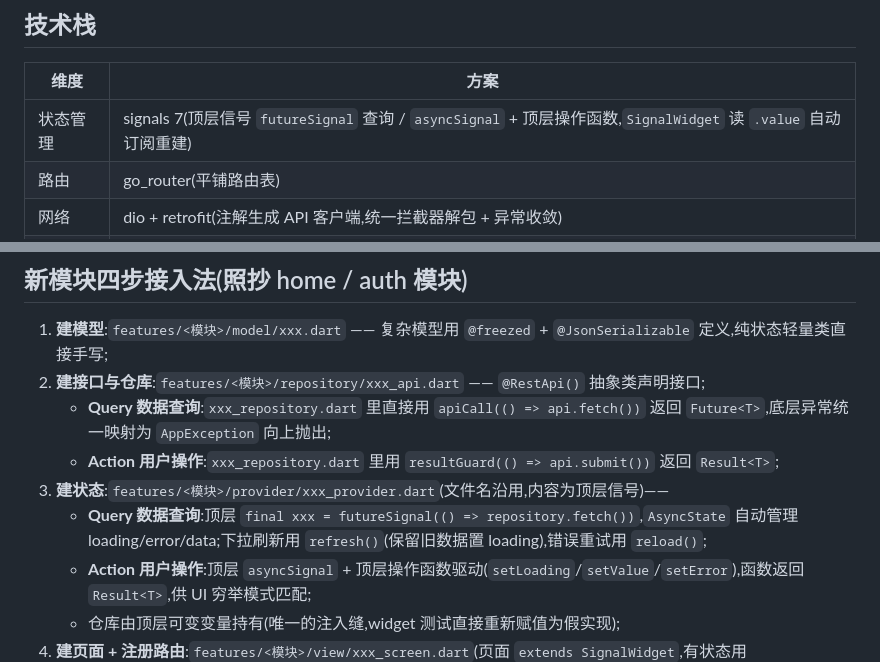
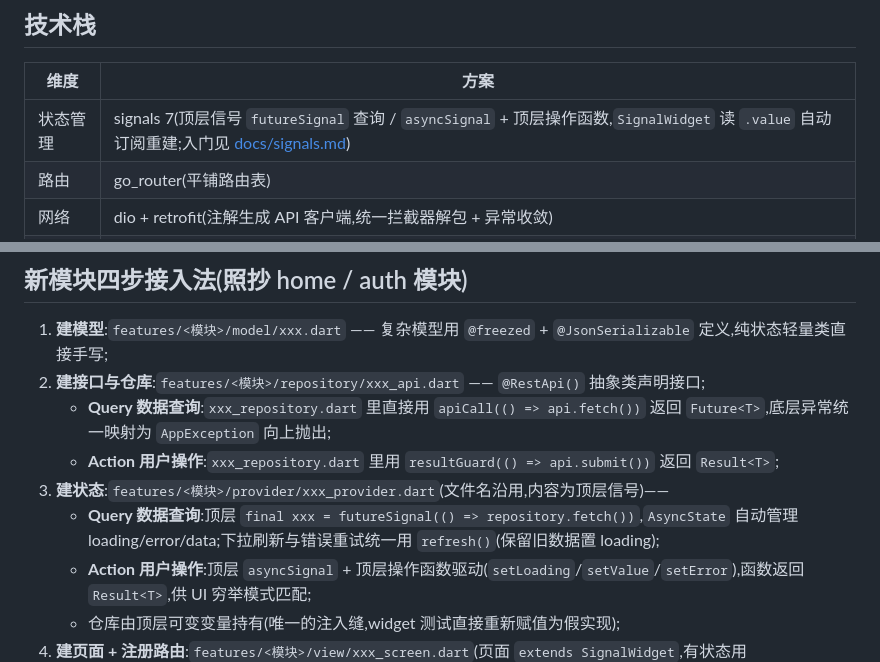
Before and after one commit to 530l/FlutterScaffold, a Markdown page: README.md, 2 parts joined by grey strips. GitHub-like rendering.

```diff
--- a/README.md
+++ b/README.md
@@ -6,7 +6,7 @@
 
 | 维度 | 方案 |
 |---|---|
-| 状态管理 | signals 7(顶层信号 `futureSignal` 查询 / `asyncSignal` + 顶层操作函数,`SignalWidget` 读 `.value` 自动订阅重建) |
+| 状态管理 | signals 7(顶层信号 `futureSignal` 查询 / `asyncSignal` + 顶层操作函数,`SignalWidget` 读 `.value` 自动订阅重建;入门见 [docs/signals.md](docs/signals.md)) |
 | 路由 | go_router(平铺路由表) |
 | 网络 | dio + retrofit(注解生成 API 客户端,统一拦截器解包 + 异常收敛) |
 | UI 基座 | tdesign_flutter(TDButton/TDInput 等基础组件直接使用,不二次封装) |
@@ -72,7 +72,7 @@ lib/
    - **Query 数据查询**:`xxx_repository.dart` 里直接用 `apiCall(() => api.fetch())` 返回 `Future<T>`,底层异常统一映射为 `AppException` 向上抛出;
    - **Action 用户操作**:`xxx_repository.dart` 里用 `resultGuard(() => api.submit())` 返回 `Result<T>`;
 3. **建状态**:`features/<模块>/provider/xxx_provider.dart`(文件名沿用,内容为顶层信号)——
-   - **Query 数据查询**:顶层 `final xxx = futureSignal(() => repository.fetch())`,`AsyncState` 自动管理 loading/error/data;下拉刷新用 `refresh()`(保留旧数据置 loading),错误重试用 `reload()`;
+   - **Query 数据查询**:顶层 `final xxx = futureSignal(() => repository.fetch())`,`AsyncState` 自动管理 loading/error/data;下拉刷新与错误重试统一用 `refresh()`(保留旧数据置 loading);
    - **Action 用户操作**:顶层 `asyncSignal` + 顶层操作函数驱动(`setLoading`/`setValue`/`setError`),函数返回 `Result<T>`,供 UI 穷举模式匹配;
    - 仓库由顶层可变变量持有(唯一的注入缝,widget 测试直接重新赋值为假实现);
 4. **建页面 + 注册路由**:`features/<模块>/view/xxx_screen.dart`(页面 `extends SignalWidget`,有状态用 `SignalStatefulWidget`,`build` 里读信号 `.value` 即自动订阅重建),然后在 `core/router/app_router.dart` 追加一行 GoRoute。
```
Also changed, not shown: docs/signals.md (added, +346 -0 lines).
